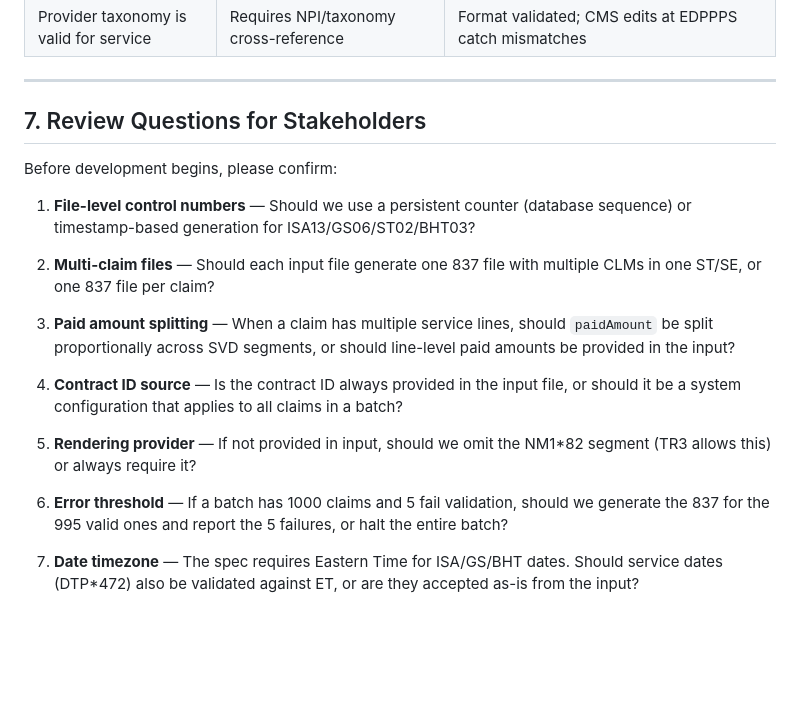
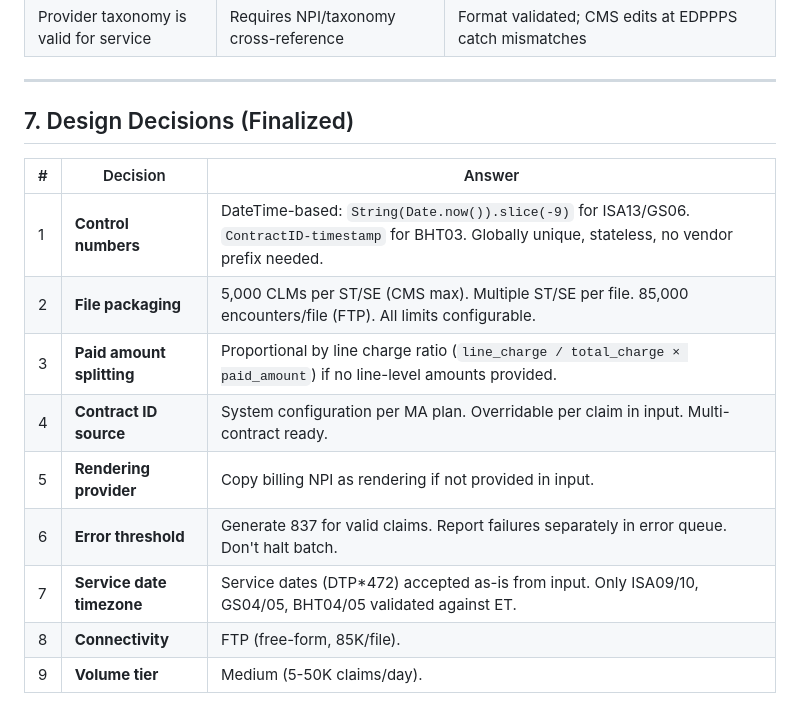
Before and after one commit to sivatunga-ux/ih-837-ai-agent, a Markdown page: ORIGINAL_ENCOUNTER_PIPELINE_SPEC.md, the part around the change. GitHub-like rendering; blank space fills up the shorter version.

```diff
--- a/ORIGINAL_ENCOUNTER_PIPELINE_SPEC.md
+++ b/ORIGINAL_ENCOUNTER_PIPELINE_SPEC.md
@@ -596,20 +596,16 @@ IEA*1*000000001~
 
 ---
 
-## 7. Review Questions for Stakeholders
+## 7. Design Decisions (Finalized)
 
-Before development begins, please confirm:
-
-1. **File-level control numbers** — Should we use a persistent counter (database sequence) or timestamp-based generation for ISA13/GS06/ST02/BHT03?
-
-2. **Multi-claim files** — Should each input file generate one 837 file with multiple CLMs in one ST/SE, or one 837 file per claim?
-
-3. **Paid amount splitting** — When a claim has multiple service lines, should `paidAmount` be split proportionally across SVD segments, or should line-level paid amounts be provided in the input?
-
-4. **Contract ID source** — Is the contract ID always provided in the input file, or should it be a system configuration that applies to all claims in a batch?
-
-5. **Rendering provider** — If not provided in input, should we omit the NM1*82 segment (TR3 allows this) or always require it?
-
-6. **Error threshold** — If a batch has 1000 claims and 5 fail validation, should we generate the 837 for the 995 valid ones and report the 5 failures, or halt the entire batch?
-
-7. **Date timezone** — The spec requires Eastern Time for ISA/GS/BHT dates. Should service dates (DTP*472) also be validated against ET, or are they accepted as-is from the input?
+| # | Decision | Answer |
+|---|----------|--------|
+| 1 | **Control numbers** | DateTime-based: `String(Date.now()).slice(-9)` for ISA13/GS06. `ContractID-timestamp` for BHT03. Globally unique, stateless, no vendor prefix needed. |
+| 2 | **File packaging** | 5,000 CLMs per ST/SE (CMS max). Multiple ST/SE per file. 85,000 encounters/file (FTP). All limits configurable. |
+| 3 | **Paid amount splitting** | Proportional by line charge ratio (`line_charge / total_charge × paid_amount`) if no line-level amounts provided. |
+| 4 | **Contract ID source** | System configuration per MA plan. Overridable per claim in input. Multi-contract ready. |
+| 5 | **Rendering provider** | Copy billing NPI as rendering if not provided in input. |
+| 6 | **Error threshold** | Generate 837 for valid claims. Report failures separately in error queue. Don't halt batch. |
+| 7 | **Service date timezone** | Service dates (DTP*472) accepted as-is from input. Only ISA09/10, GS04/05, BHT04/05 validated against ET. |
+| 8 | **Connectivity** | FTP (free-form, 85K/file). |
+| 9 | **Volume tier** | Medium (5-50K claims/day). |
```
Also changed, not shown: DX_ANALYTICS_DESIGN.md (+12 -12 lines).
